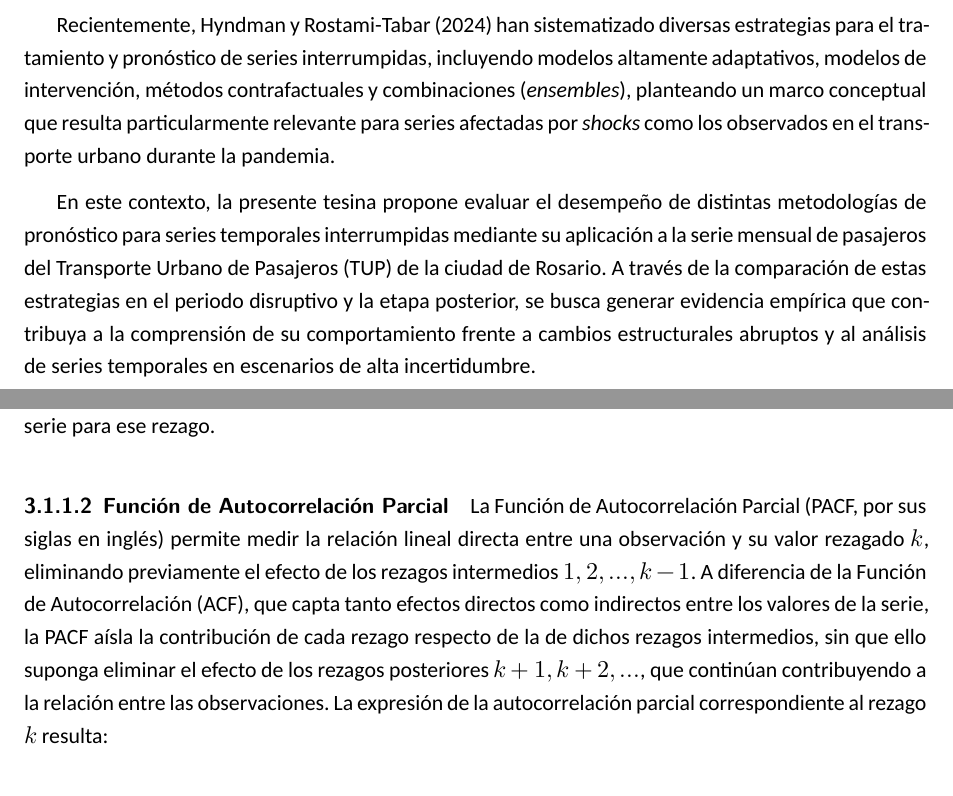
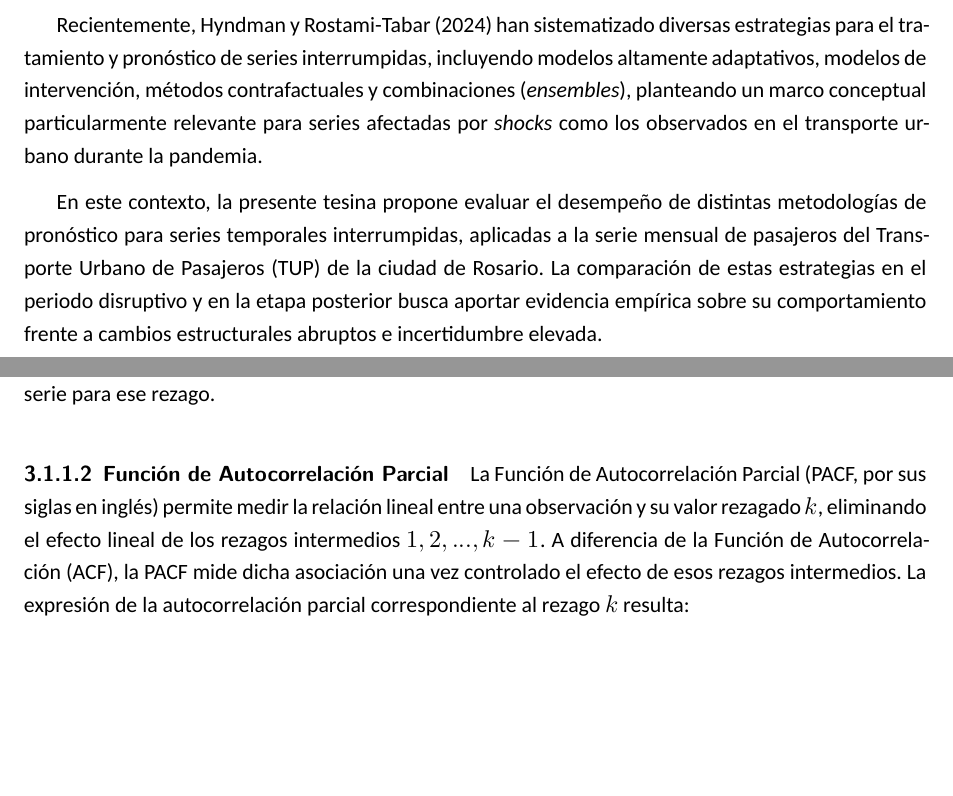
Before and after one commit to Franco-Santini/Tesina-de-Grado, a Quarto document (Tesina.qmd): two parts of pages 3 and 7 of 40, joined at a grey line, cut so that both start at the same text, the shorter picture padded with empty space. Rendered offline with R 4.5, knitr and Pandoc in place of Quarto, then LaTeX, with nearby package versions; some code elsewhere in the file could not run offline; a font, style sheet, LaTeX package, included part or bibliography that could not be used is replaced or left out.

Commit message:
Agregue correcciones al informe

```diff
--- a/Tesina.qmd
+++ b/Tesina.qmd
@@ -80,9 +80,9 @@ Los *shocks* exógenos -tales como pandemias, reformas regulatorias, cambios en
 
 Un caso particularmente relevante, tanto en Argentina como a nivel mundial, es la pandemia de COVID-19. Durante el año 2020, esta produjo una alteración abrupta en las series de movilidad y transporte urbano: el volumen de pasajeros transportados cayó a mínimos históricos debido a las restricciones de circulación, seguido de una recuperación lenta y heterogénea a medida que las restricciones se fueron flexibilizando. Estas características convierten a las series de transporte y movilidad en un contexto adecuado para el análisis de metodologías robustas para el tratamiento de series temporalmente interrumpidas.
 
-Recientemente, Hyndman y Rostami-Tabar (2024) han sistematizado diversas estrategias para el tratamiento y pronóstico de series interrumpidas, incluyendo modelos altamente adaptativos, modelos de intervención, métodos contrafactuales y combinaciones (*ensembles*), planteando un marco conceptual que resulta particularmente relevante para series afectadas por *shocks* como los observados en el transporte urbano durante la pandemia.
-
-En este contexto, la presente tesina propone evaluar el desempeño de distintas metodologías de pronóstico para series temporales interrumpidas mediante su aplicación a la serie mensual de pasajeros del Transporte Urbano de Pasajeros (TUP) de la ciudad de Rosario. A través de la comparación de estas estrategias en el periodo disruptivo y la etapa posterior, se busca generar evidencia empírica que contribuya a la comprensión de su comportamiento frente a cambios estructurales abruptos y al análisis de series temporales en escenarios de alta incertidumbre.
+Recientemente, Hyndman y Rostami-Tabar (2024) han sistematizado diversas estrategias para el tratamiento y pronóstico de series interrumpidas, incluyendo modelos altamente adaptativos, modelos de intervención, métodos contrafactuales y combinaciones (*ensembles*), planteando un marco conceptual particularmente relevante para series afectadas por *shocks* como los observados en el transporte urbano durante la pandemia.
+
+En este contexto, la presente tesina propone evaluar el desempeño de distintas metodologías de pronóstico para series temporales interrumpidas, aplicadas a la serie mensual de pasajeros del Transporte Urbano de Pasajeros (TUP) de la ciudad de Rosario. La comparación de estas estrategias en el periodo disruptivo y en la etapa posterior busca aportar evidencia empírica sobre su comportamiento frente a cambios estructurales abruptos e incertidumbre elevada.
 
 
 \newpage
@@ -179,7 +179,7 @@ El coeficiente $\rho_k$ varía de -1 a 1. Si $\rho_k$ está cerca de 1 indica qu
 
 #### Función de Autocorrelación Parcial
 
-La Función de Autocorrelación Parcial (PACF, por sus siglas en inglés) permite medir la relación lineal directa entre una observación y su valor rezagado $k$, eliminando previamente el efecto de los rezagos intermedios $1, 2, ..., k-1$. A diferencia de la Función de Autocorrelación (ACF), que capta tanto efectos directos como indirectos entre los valores de la serie, la PACF aísla la contribución de cada rezago respecto de la de dichos rezagos intermedios, sin que ello suponga eliminar el efecto de los rezagos posteriores $k+1, k+2, ...$, que continúan contribuyendo a la relación entre las observaciones. La expresión de la autocorrelación parcial correspondiente al rezago $k$ resulta:
+La Función de Autocorrelación Parcial (PACF, por sus siglas en inglés) permite medir la relación lineal entre una observación y su valor rezagado $k$, eliminando el efecto lineal de los rezagos intermedios $1, 2, ..., k-1$.  A diferencia de la Función de Autocorrelación (ACF), la PACF mide dicha asociación una vez controlado el efecto de esos rezagos intermedios. La expresión de la autocorrelación parcial correspondiente al rezago $k$ resulta:
 
 $$\phi_{kk} = Corr(y_t, y_{t+k}|y_{t+1}, y_{t+2},...,y_{t+k-1})$${#eq-pacf}
 
```
Also changed, not shown: Tesina.pdf.
